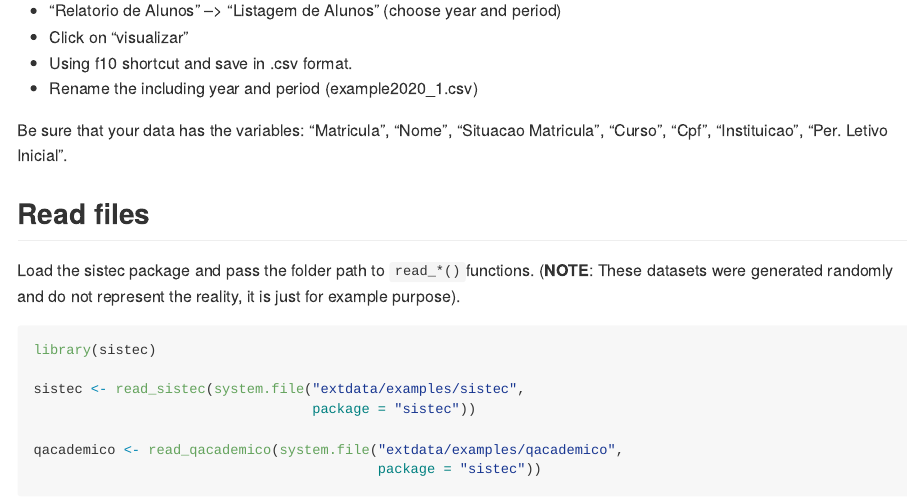
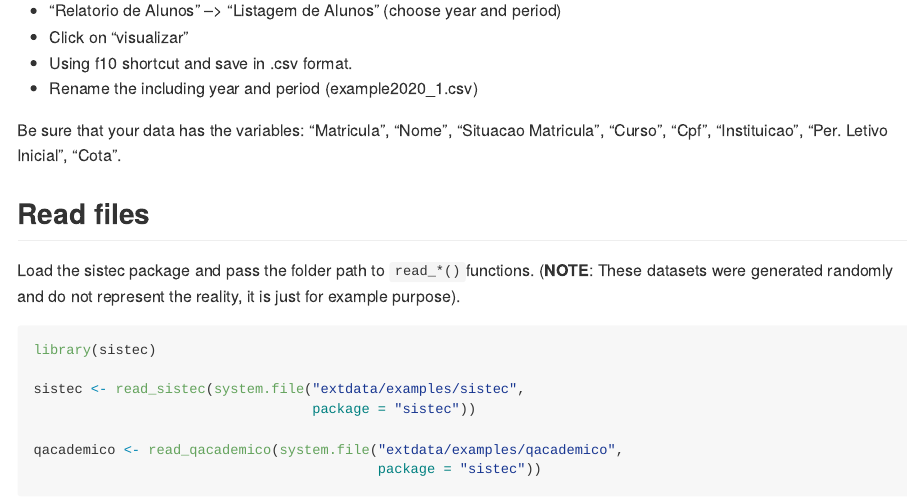
Before and after one commit to r-ifpe/sistec, an R Markdown document (README.Rmd): the page in a window 1100 px wide, from 970 px down. Rendered offline with R 4.5, knitr and Pandoc, with nearby package versions; badge pictures from the web are left out.

Commit message:
Include quotas in documentation

```diff
--- a/README.Rmd
+++ b/README.Rmd
@@ -56,7 +56,7 @@ the student's data, go to your proper account on Qacademico and follow
  - Using f10 shortcut and save in .csv format.
  - Rename the including year and period (example2020_1.csv)
 
-Be sure that your data has the variables: "Matricula", "Nome", "Situacao Matricula", "Curso", "Cpf", "Instituicao", "Per. Letivo Inicial".
+Be sure that your data has the variables: "Matricula", "Nome", "Situacao Matricula", "Curso", "Cpf", "Instituicao", "Per. Letivo Inicial", "Cota".
 
 ## Read files
 
```
Also changed, not shown: R/read_qacademico.R (+1 -1 lines), 1 other file.
